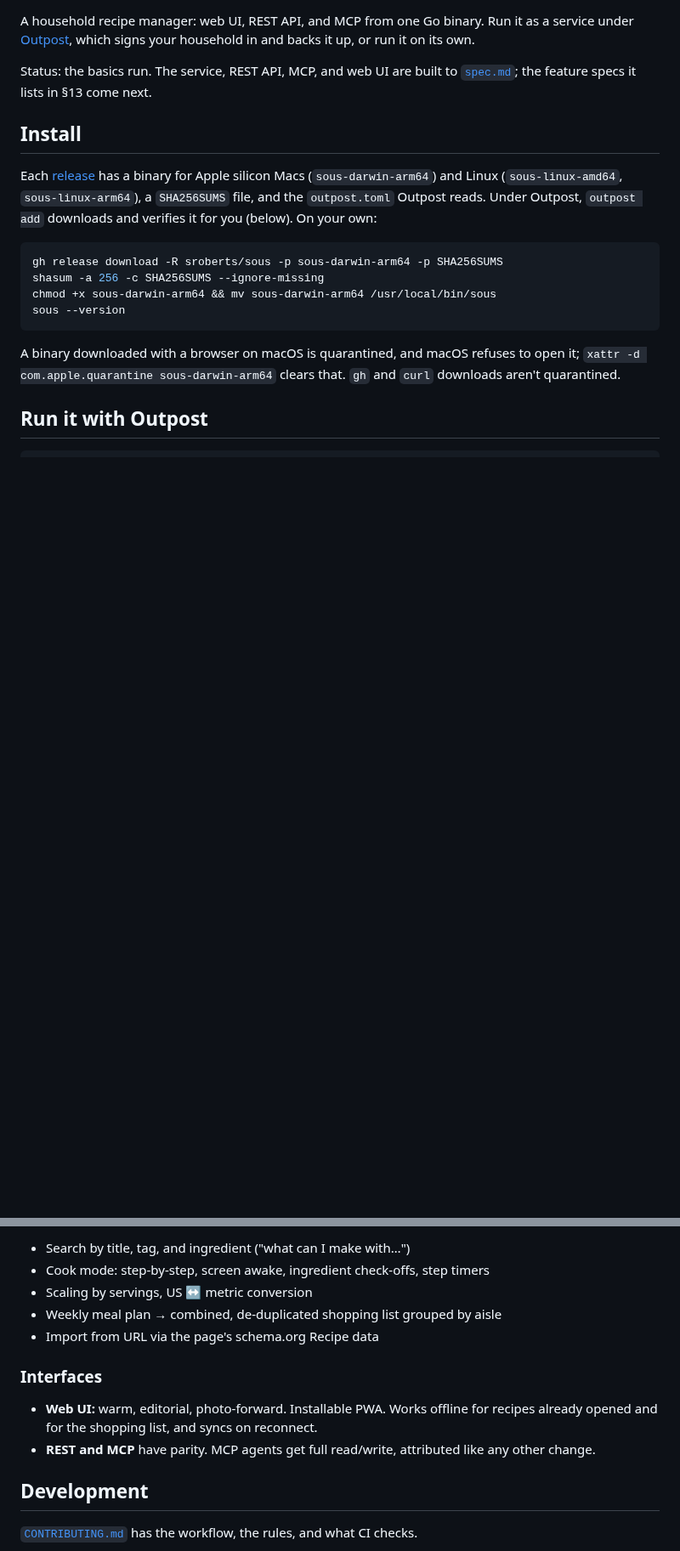
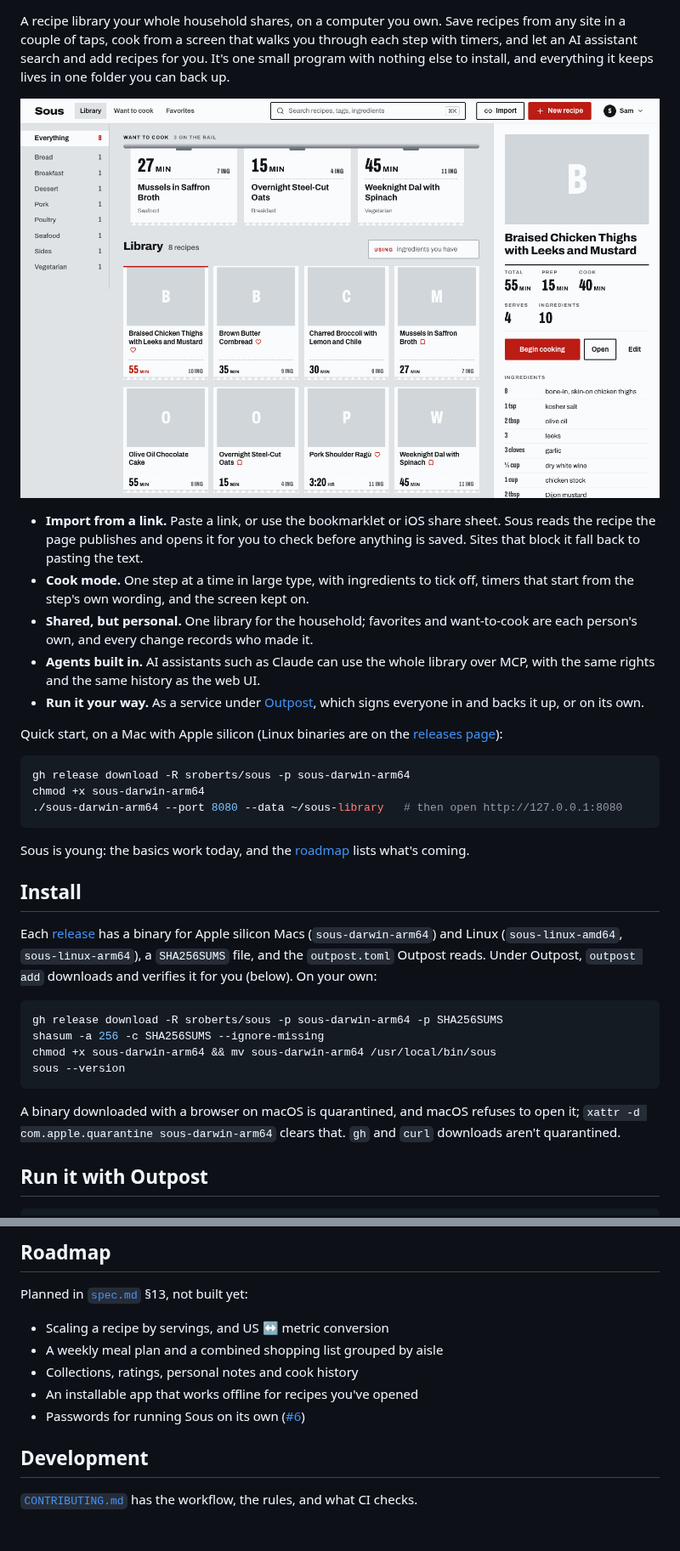
Before and after one commit to sroberts/sous, a Markdown page: README.md, 2 parts joined by grey strips. Shown at 85% size. Drawn GitHub-style; pictures changed too: docs/images/library.png (added); blank space fills up the shorter version.

Commit message:
README: lead with what Sous does for a household, and show it
The README opened with the tech stack and promised features that aren't
built: an offline installable app, scaling and unit conversion, the meal
plan and shopping list, collections, and a "warm, editorial" design that
was replaced.

- A pitch for cooks, five highlights, and a three-line quick start
  before the first section.
- Screenshots of the library, cook mode with a timer running, and the
  phone layout, taken from a fresh Sous seeded with the made-up sample
  recipes in web/mock/fixtures.json, never a personal library.
- "What it does today" lists only what works in the current release; a
  Roadmap section lists spec §13 and passwords (#6).
- CI, release and license badges beside the ACMM one.

Co-Authored-By: Claude Opus 5.5 <noreply@anthropic.com>
Claude-Session: https://claude.ai/code/session_015bdH9yZn1f5cbAUgkFnX7e

````diff
--- a/README.md
+++ b/README.md
@@ -3,11 +6,38 @@
 ![ACMM level](.plumbline-badge.svg)
 
-A household recipe manager: web UI, REST API, and MCP from one Go binary.
-Run it as a service under [Outpost](https://github.com/sroberts/outpost),
-which signs your household in and backs it up, or run it on its own.
+A recipe library your whole household shares, on a computer you own. Save
+recipes from any site in a couple of taps, cook from a screen that walks you
+through each step with timers, and let an AI assistant search and add recipes
+for you. It's one small program with nothing else to install, and everything
+it keeps lives in one folder you can back up.
 
-Status: the basics run. The service, REST API, MCP, and web UI are built to
-[`spec.md`](spec.md); the feature specs it lists in §13 come next.
+![The Sous library: a want-to-cook rail of tickets above a grid of recipes, with a recipe preview on the right](docs/images/library.png)
+
+- **Import from a link.** Paste a link, or use the bookmarklet or iOS share
+  sheet. Sous reads the recipe the page publishes and opens it for you to
+  check before anything is saved. Sites that block it fall back to pasting
+  the text.
+- **Cook mode.** One step at a time in large type, with ingredients to tick
+  off, timers that start from the step's own wording, and the screen kept on.
+- **Shared, but personal.** One library for the household; favorites and
+  want-to-cook are each person's own, and every change records who made it.
+- **Agents built in.** AI assistants such as Claude can use the whole
+  library over MCP, with the same rights and the same history as the web UI.
+- **Run it your way.** As a service under
+  [Outpost](https://github.com/sroberts/outpost), which signs everyone in and
+  backs it up, or on its own.
+
+Quick start, on a Mac with Apple silicon (Linux binaries are on the
+[releases page](https://github.com/sroberts/sous/releases/latest)):
+
+```sh
+gh release download -R sroberts/sous -p sous-darwin-arm64
+chmod +x sous-darwin-arm64
+./sous-darwin-arm64 --port 8080 --data ~/sous-library   # then open http://127.0.0.1:8080
+```
+
+Sous is young: the basics work today, and the
+[roadmap](#roadmap) lists what's coming.
 
 ## Install
 
@@ -139,16 +176,13 @@ Details are in [`spec.md`](spec.md) §11.
 
-- Search by title, tag, and ingredient ("what can I make with…")
-- Cook mode: step-by-step, screen awake, ingredient check-offs, step timers
-- Scaling by servings, US ↔ metric conversion
-- Weekly meal plan → combined, de-duplicated shopping list grouped by aisle
-- Import from URL via the page's schema.org Recipe data
+## Roadmap
 
-### Interfaces
+Planned in [`spec.md`](spec.md) §13, not built yet:
 
-- **Web UI:** warm, editorial, photo-forward. Installable PWA. Works offline
-  for recipes already opened and for the shopping list, and syncs on reconnect.
-- **REST and MCP** have parity. MCP agents get full read/write, attributed
-  like any other change.
+- Scaling a recipe by servings, and US ↔ metric conversion
+- A weekly meal plan and a combined shopping list grouped by aisle
+- Collections, ratings, personal notes and cook history
+- An installable app that works offline for recipes you've opened
+- Passwords for running Sous on its own ([#6](https://github.com/sroberts/sous/issues/6))
 
 ## Development
 
````
Also changed, not shown: other parts of README.md (+21 -11 lines), docs/images/cook.png (added), docs/images/phone.png (added), docs/images/recipe.png (added).
